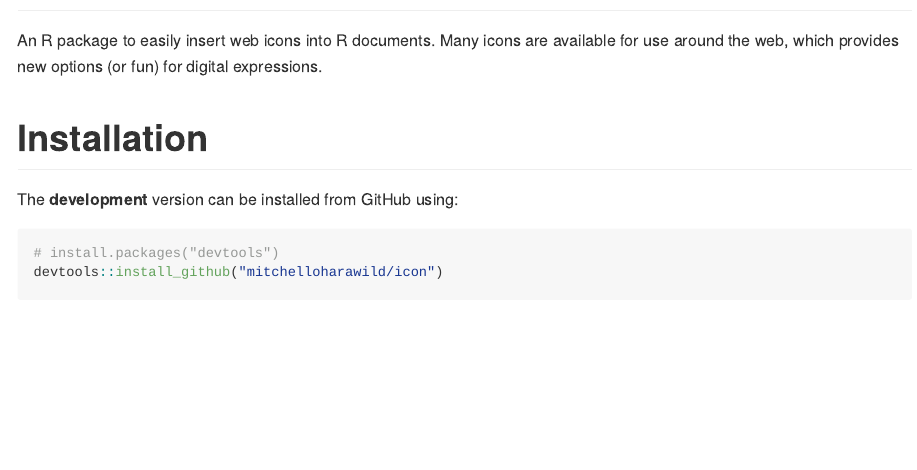
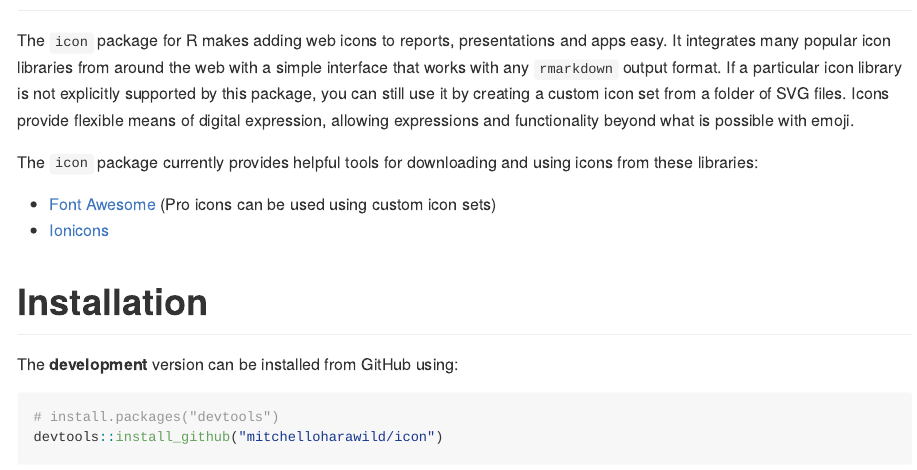
Before and after one commit to mitchelloharawild/icons, an R Markdown document (README.Rmd): the page in a window 1100 px wide, from 80 px down. The pictures show the output file README.md that the author committed with the source, drawn offline in the style of GitHub; badge pictures from the web are left out.

Commit message:
Updated README's introduction to the package :microphone:

```diff
--- a/README.Rmd
+++ b/README.Rmd
@@ -19,8 +19,12 @@ knitr::opts_chunk$set(
 <!-- [![CRAN_Status_Badge](http://www.r-pkg.org/badges/version/icon)](https://cran.r-project.org/package=icon) -->
 <!-- [![Downloads](http://cranlogs.r-pkg.org/badges/icon?color=brightgreen)](https://cran.r-project.org/package=icon) -->
 
-An R package to easily insert web icons into R documents. Many icons are available for use around the web, which provides new options (or fun) for digital expressions.
+The `icon` package for R makes adding web icons to reports, presentations and apps easy. It integrates many popular icon libraries from around the web with a simple interface that works with any `rmarkdown` output format. If a particular icon library is not explicitly supported by this package, you can still use it by creating a custom icon set from a folder of SVG files. Icons provide flexible means of digital expression, allowing expressions and functionality beyond what is possible with emoji.
 
+The `icon` package currently provides helpful tools for downloading and using icons from these libraries:
+
+* [Font Awesome](https://github.com/FortAwesome/Font-Awesome/) (Pro icons can be used using custom icon sets)
+* [Ionicons](https://github.com/ionic-team/ionicons/)
 
 # Installation
 
```
Also changed, not shown: README.md.
